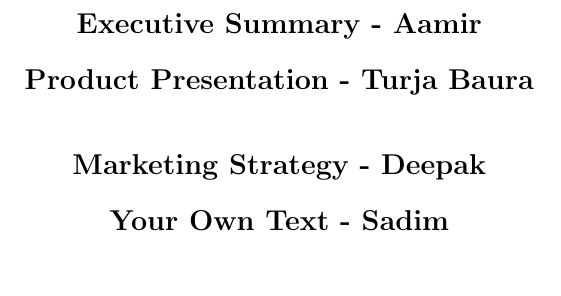
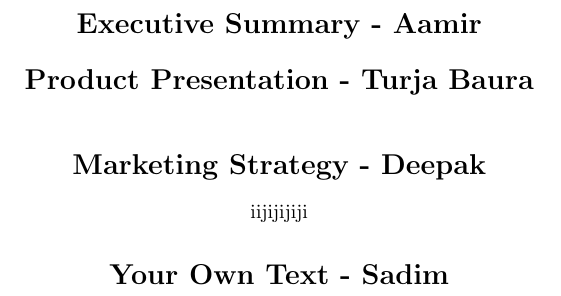
Before and after one commit to SamRB-dev/BusinessCommunicationPortfolio, a LaTeX document (Porfolio.tex): part of the page, cut so that both start at the same text. Compiled offline with pdfLaTeX.

Commit message:
Update Porfolio.tex

```diff
--- a/Porfolio.tex
+++ b/Porfolio.tex
@@ -17,6 +17,7 @@
 
 \begin{center}
     \section*{Marketing Strategy - Deepak}
+	iijijijiji
 \end{center}
 
 \begin{center}
```
